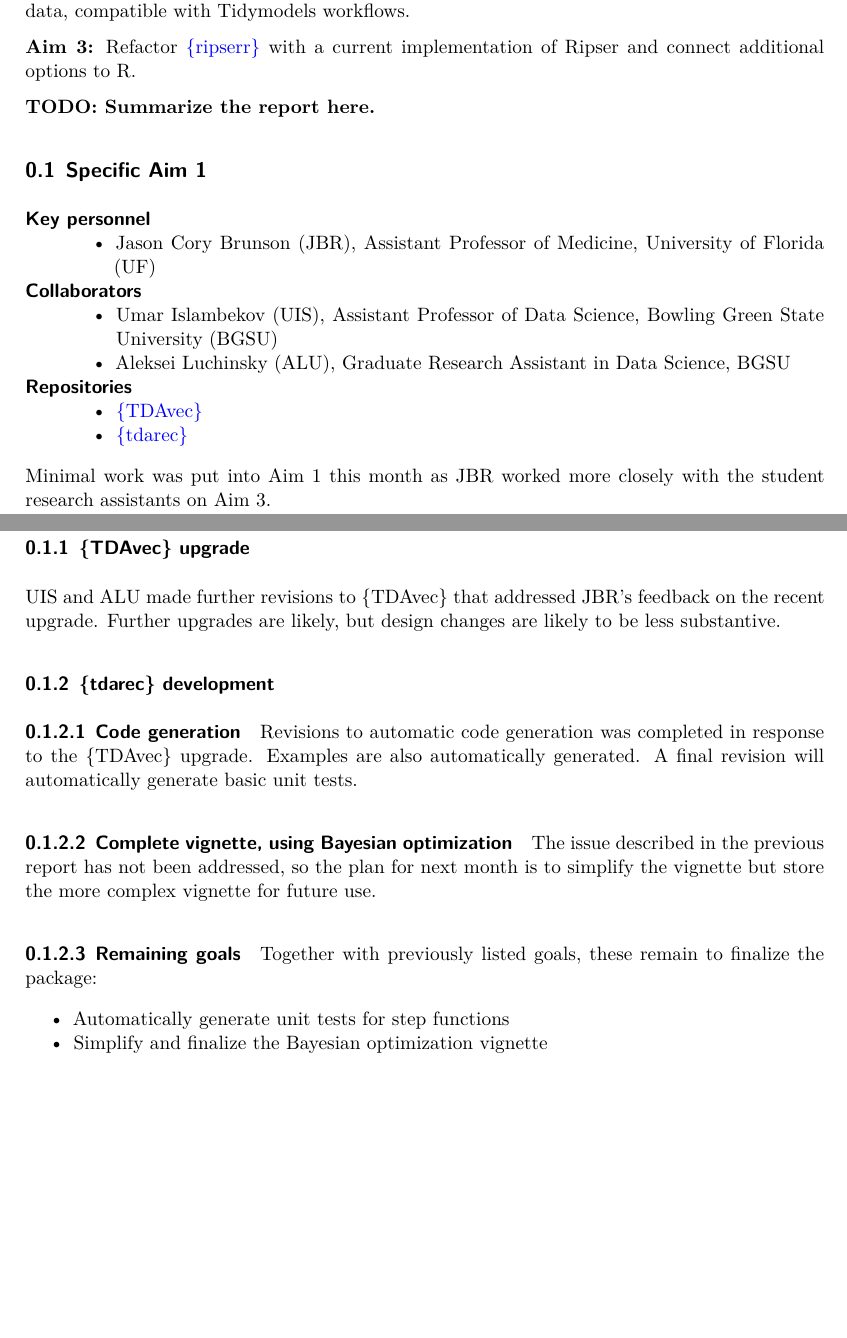
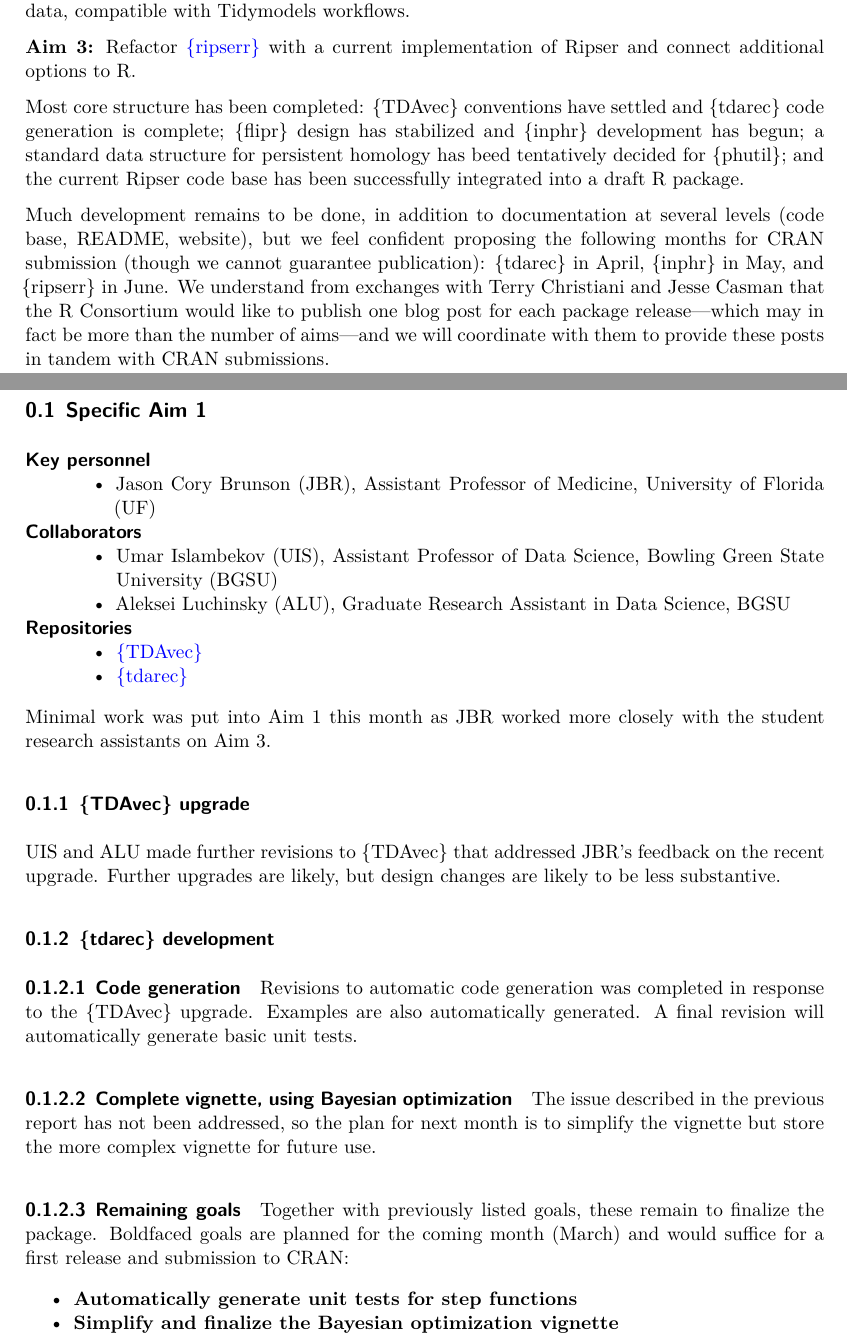
Before and after one commit to tdaverse/tdarec-grant, a Quarto document (2025-03-03/February2025.qmd): two parts of pages 1 and 2 of 6, joined at a grey line, cut so that both start at the same text, the shorter picture padded with empty space. Rendered offline with R 4.5, knitr and Pandoc in place of Quarto, then LaTeX, with nearby package versions.

Commit message:
add intro + tweak aim 1 status

```diff
--- a/2025-03-03/February2025.qmd
+++ b/2025-03-03/February2025.qmd
@@ -42,7 +42,10 @@ Publish a [{flipr}](https://lmjl-alea.github.io/flipr/) extension for permutatio
 **Aim 3:**
 Refactor [{ripserr}](https://github.com/tdaverse/ripserr/) with a current implementation of Ripser and connect additional options to R.
 
-**TODO: Summarize the report here.**
+Most core structure has been completed: {TDAvec} conventions have settled and {tdarec} code generation is complete; {flipr} design has stabilized and {inphr} development has begun; a standard data structure for persistent homology has beed tentatively decided for {phutil}; and the current Ripser code base has been successfully integrated into a draft R package.
+
+Much development remains to be done, in addition to documentation at several levels (code base, README, website), but we feel confident proposing the following months for CRAN submission (though we cannot guarantee publication): {tdarec} in April, {inphr} in May, and {ripserr} in June.
+We understand from exchanges with Terry Christiani and Jesse Casman that the R Consortium would like to publish one blog post for each package release---which may in fact be more than the number of aims---and we will coordinate with them to provide these posts in tandem with CRAN submissions.
 
 ## Specific Aim 1
 
@@ -81,7 +84,7 @@ The issue described in the previous report has not been addressed, so the plan f
 
 #### Remaining goals
 
-Together with previously listed goals, these remain to finalize the package:
+Together with previously listed goals, these remain to finalize the package. Boldfaced goals are planned for the coming month (March) and would suffice for a first release and submission to CRAN:
 
-* Automatically generate unit tests for step functions
-* Simplify and finalize the Bayesian optimization vignette
+* **Automatically generate unit tests for step functions**
+* **Simplify and finalize the Bayesian optimization vignette**
```
Also changed, not shown: 2025-03-03/February2025.qmd (12 more changed lines).
